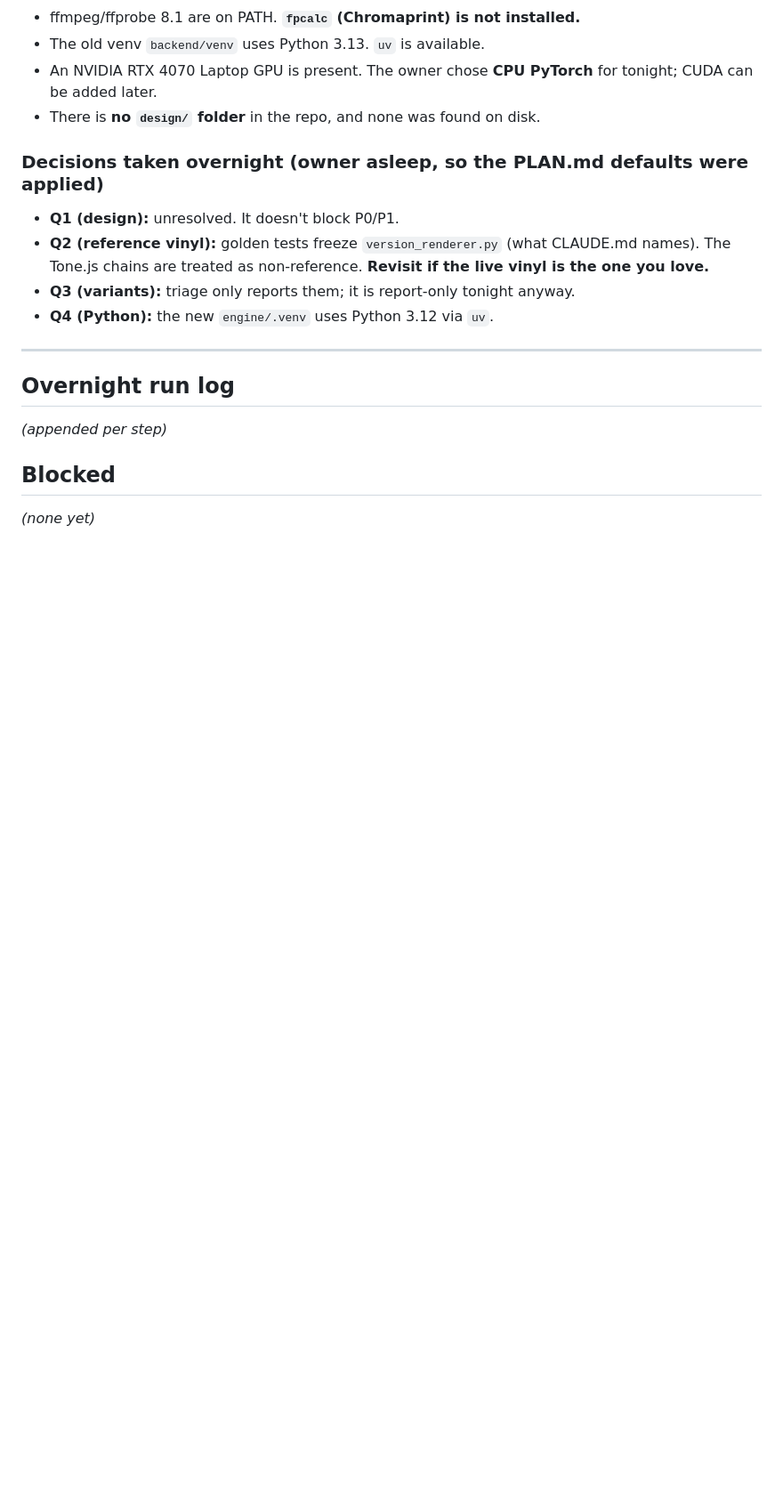
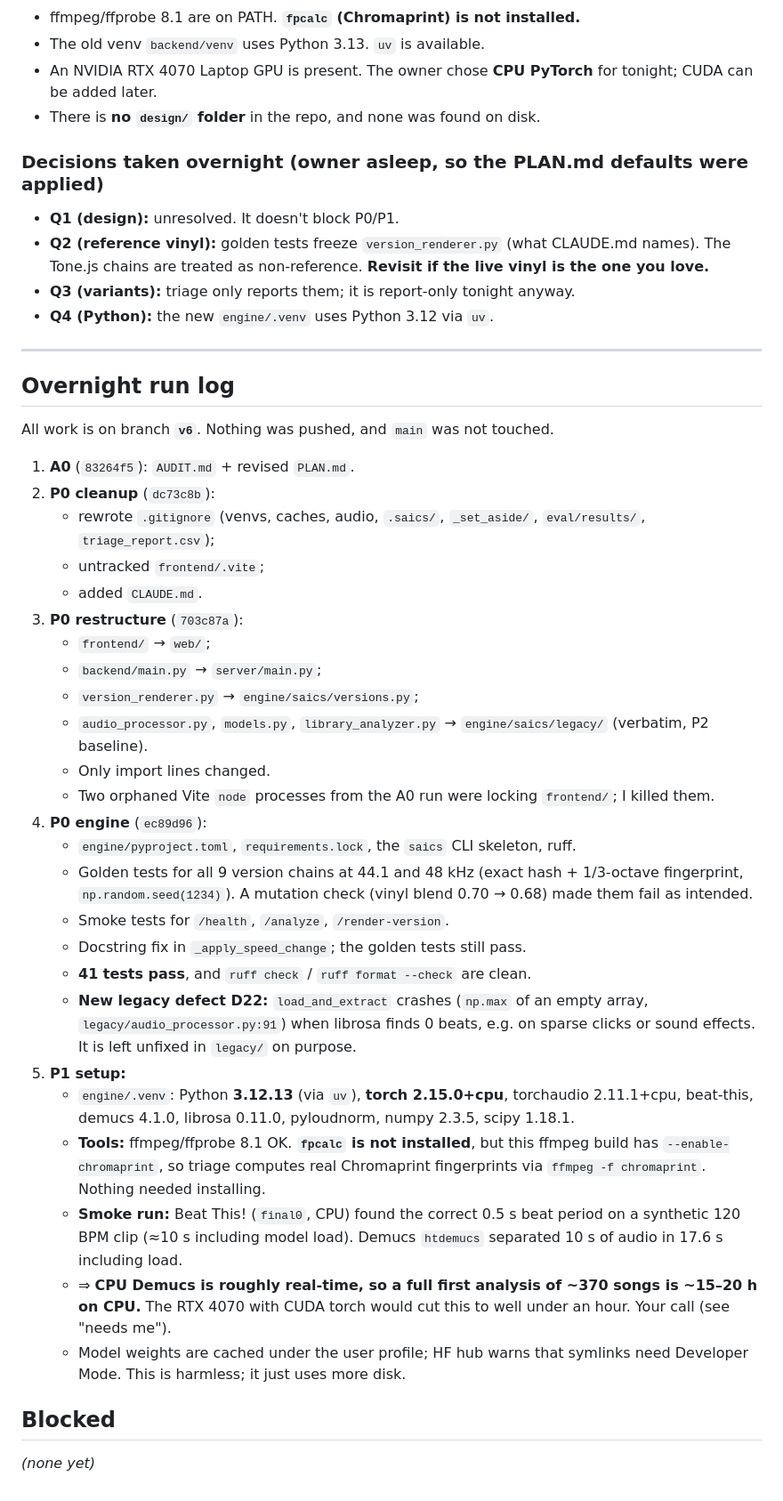
Before and after one commit to MadSank/Audio-Orchestration, a Markdown page: AUDIT.md, the part around the change. Shown at 89% size. Drawn GitHub-style; blank space fills up the shorter version.

Commit message:
P1 setup: engine venv (py3.12, CPU torch, beat-this, demucs), tool checks logged
Co-Authored-By: Claude Opus 5.5 <noreply@anthropic.com>

```diff
--- a/AUDIT.md
+++ b/AUDIT.md
@@ -56,7 +56,33 @@ The local repo at `C:\saics` is GitHub `main` plus one unpushed commit (`987ae60
 ---
 
 ## Overnight run log
-_(appended per step)_
+All work is on branch **`v6`**. Nothing was pushed, and `main` was not touched.
+
+1. **A0** (`83264f5`): `AUDIT.md` + revised `PLAN.md`.
+2. **P0 cleanup** (`dc73c8b`):
+   - rewrote `.gitignore` (venvs, caches, audio, `.saics/`, `_set_aside/`, `eval/results/`, `triage_report.csv`);
+   - untracked `frontend/.vite`;
+   - added `CLAUDE.md`.
+3. **P0 restructure** (`703c87a`):
+   - `frontend/` → `web/`;
+   - `backend/main.py` → `server/main.py`;
+   - `version_renderer.py` → `engine/saics/versions.py`;
+   - `audio_processor.py`, `models.py`, `library_analyzer.py` → `engine/saics/legacy/` (verbatim, P2 baseline).
+   - Only import lines changed.
+   - Two orphaned Vite `node` processes from the A0 run were locking `frontend/`; I killed them.
+4. **P0 engine** (`ec89d96`):
+   - `engine/pyproject.toml`, `requirements.lock`, the `saics` CLI skeleton, ruff.
+   - Golden tests for all 9 version chains at 44.1 and 48 kHz (exact hash + 1/3-octave fingerprint, `np.random.seed(1234)`). A mutation check (vinyl blend 0.70 → 0.68) made them fail as intended.
+   - Smoke tests for `/health`, `/analyze`, `/render-version`.
+   - Docstring fix in `_apply_speed_change`; the golden tests still pass.
+   - **41 tests pass**, and `ruff check` / `ruff format --check` are clean.
+   - **New legacy defect D22:** `load_and_extract` crashes (`np.max` of an empty array, `legacy/audio_processor.py:91`) when librosa finds 0 beats, e.g. on sparse clicks or sound effects. It is left unfixed in `legacy/` on purpose.
+5. **P1 setup:**
+   - `engine/.venv`: Python **3.12.13** (via `uv`), **torch 2.15.0+cpu**, torchaudio 2.11.1+cpu, beat-this, demucs 4.1.0, librosa 0.11.0, pyloudnorm, numpy 2.3.5, scipy 1.18.1.
+   - **Tools:** ffmpeg/ffprobe 8.1 OK. **`fpcalc` is not installed**, but this ffmpeg build has `--enable-chromaprint`, so triage computes real Chromaprint fingerprints via `ffmpeg -f chromaprint`. Nothing needed installing.
+   - **Smoke run:** Beat This! (`final0`, CPU) found the correct 0.5 s beat period on a synthetic 120 BPM clip (≈10 s including model load). Demucs `htdemucs` separated 10 s of audio in 17.6 s including load.
+   - ⇒ **CPU Demucs is roughly real-time, so a full first analysis of ~370 songs is ~15–20 h on CPU.** The RTX 4070 with CUDA torch would cut this to well under an hour. Your call (see "needs me").
+   - Model weights are cached under the user profile; HF hub warns that symlinks need Developer Mode. This is harmless; it just uses more disk.
 
 ## Blocked
 _(none yet)_
```
